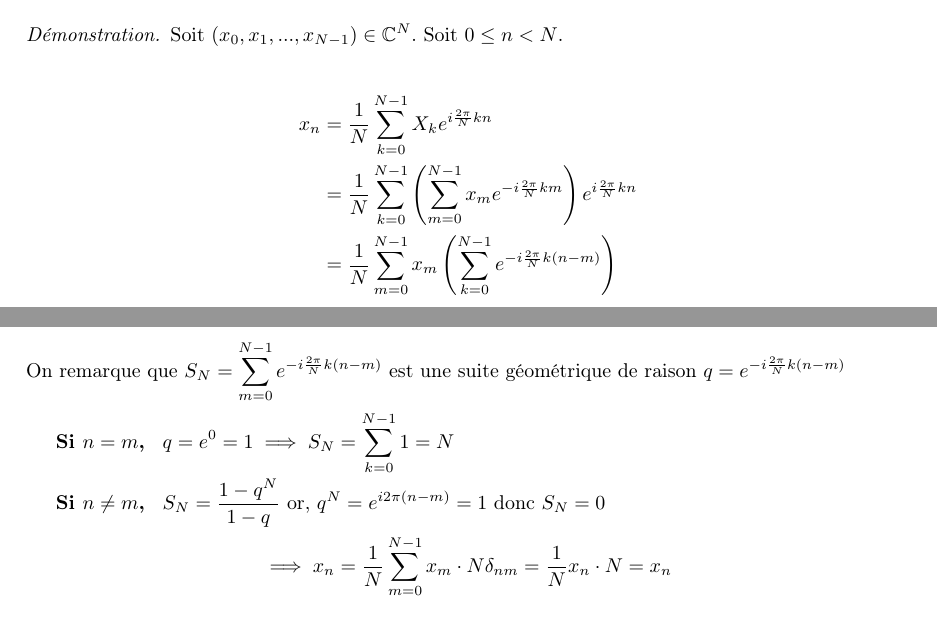
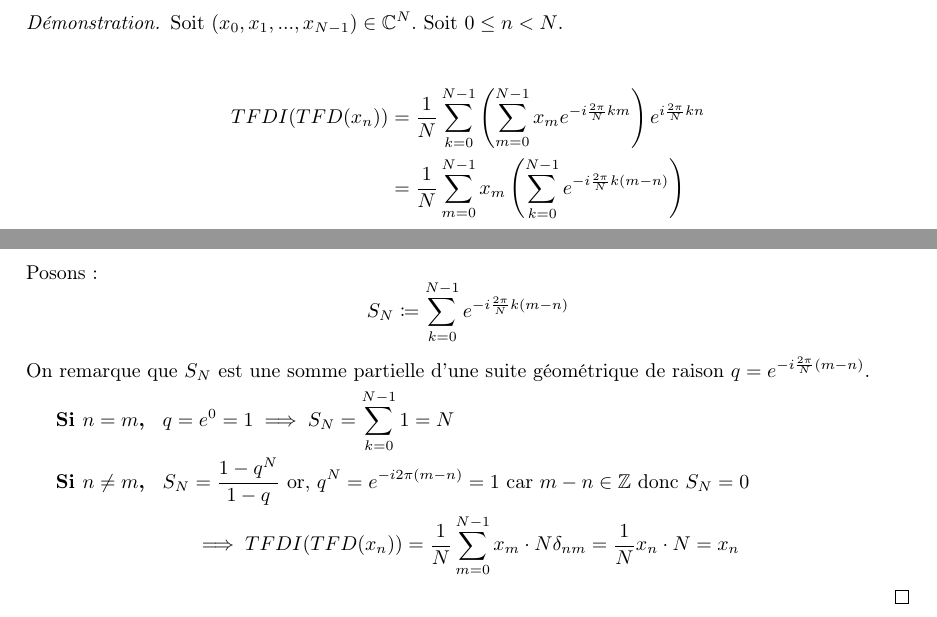
Before and after one commit to TomSaw31/TER-Transformation-de-Fourier-discrete, a LaTeX document (rapport/main.tex, which reads rapport/chapitres/chapitre2.tex): two parts of pages 7 and 8 of 8, joined at a grey line, cut so that both start at the same text. Compiled offline with pdfLaTeX.

Commit message:
Correction demo

```diff
--- a/rapport/chapitres/chapitre2.tex
+++ b/rapport/chapitres/chapitre2.tex
@@ -259,21 +259,20 @@ Cette formule permet de passer du domaine temporel $(x_k)$ au domaine fréquenti
 De manière analogue, on peut définir la {Transformée de Fourier Discrète Inverse} qui permet de revenir du domaine fréquentiel au domaine temporel :
 $$x_k = \dfrac{1}{N}\sum_{n=0}^{N-1}X_ne^{i \frac{2 \pi}{N}kn}\quad \forall k \in \{0, \dots, N-1\}
 $$
-
 On a alors TFDI(TFD($x_n$)) = $x_n$
 \begin{proof}
     Soit $(x_0,x_1,...,x_{N-1}) \in \mathbb{C}^N$. Soit $0 \leq n < N$.
 
     \begin{align*}
-        x_n &= \dfrac{1}{N} \sum_{k=0}^{N-1} X_k e^{i \frac{2 \pi}{N} kn} \\
-        &=\dfrac{1}{N} \sum_{k=0}^{N-1} \left(\sum_{m=0}^{N-1} x_m e^{-i \frac{2\pi}{N} km}\right) e^{i \frac{2 \pi}{N}kn} \\
-        &= \dfrac{1}{N} \sum_{m=0}^{N-1} x_m \left( \sum_{k=0}^{N-1} e^{-i \frac{2\pi}{N} k(n-m)} \right)
+        TFDI(TFD(x_n))&=\dfrac{1}{N} \sum_{k=0}^{N-1} \left(\sum_{m=0}^{N-1} x_m e^{-i \frac{2\pi}{N} km}\right) e^{i \frac{2 \pi}{N}kn} \\
+        &= \dfrac{1}{N} \sum_{m=0}^{N-1} x_m \left( \sum_{k=0}^{N-1} e^{-i \frac{2\pi}{N} k(m-n)} \right)
     \end{align*}
-
-    On remarque que $S_N = \sum_{m=0}^{N-1}e^{-i \frac{2\pi}{N} k(n-m)}$ est une suite géométrique de raison $q = e^{-i \frac{2\pi}{N} k(n-m)}$
+    Posons :
+    $$S_N \coloneq \sum_{k=0}^{N-1}e^{-i \frac{2\pi}{N} k(m-n)}$$
+    On remarque que $S_N$ est une somme partielle d'une suite géométrique de raison $q = e^{-i \frac{2\pi}{N} (m-n)}$.
     \begin{description}
         \item[Si $n=m$, ] $q = e^0 = 1 \implies S_N = \sum_{k=0}^{N-1} 1 = N$
-        \item[Si $n\neq m$, ] $S_N=\frac{1-q^N}{1-q}$ or, $q^N = e^{i2\pi(n-m)} = 1$ donc $S_N = 0$
+        \item[Si $n\neq m$, ] $S_N=\frac{1-q^N}{1-q}$ or, $q^N = e^{-i2\pi(m-n)} = 1$ car $m-n\in \mathbb{Z}$ donc $S_N = 0$
     \end{description}
-    $$\implies x_n =\dfrac{1}{N}\sum_{m=0}^{N-1}x_m \cdot N \delta_{nm} = \dfrac{1}{N}x_n\cdot N = x_n$$
+    $$\implies TFDI(TFD(x_n)) =\dfrac{1}{N}\sum_{m=0}^{N-1}x_m \cdot N \delta_{nm} = \dfrac{1}{N}x_n\cdot N = x_n$$
 \end{proof}
```
